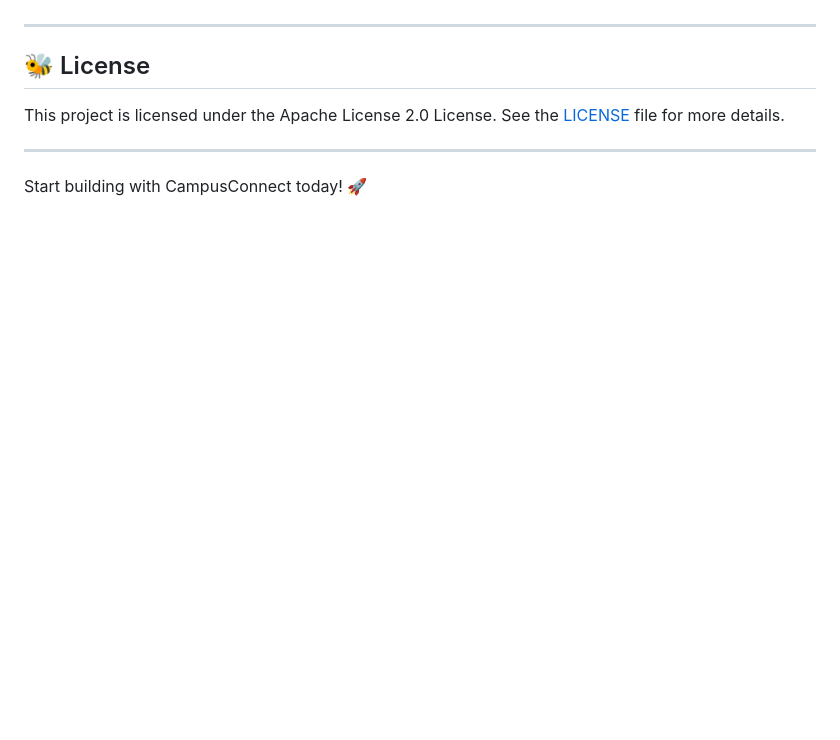
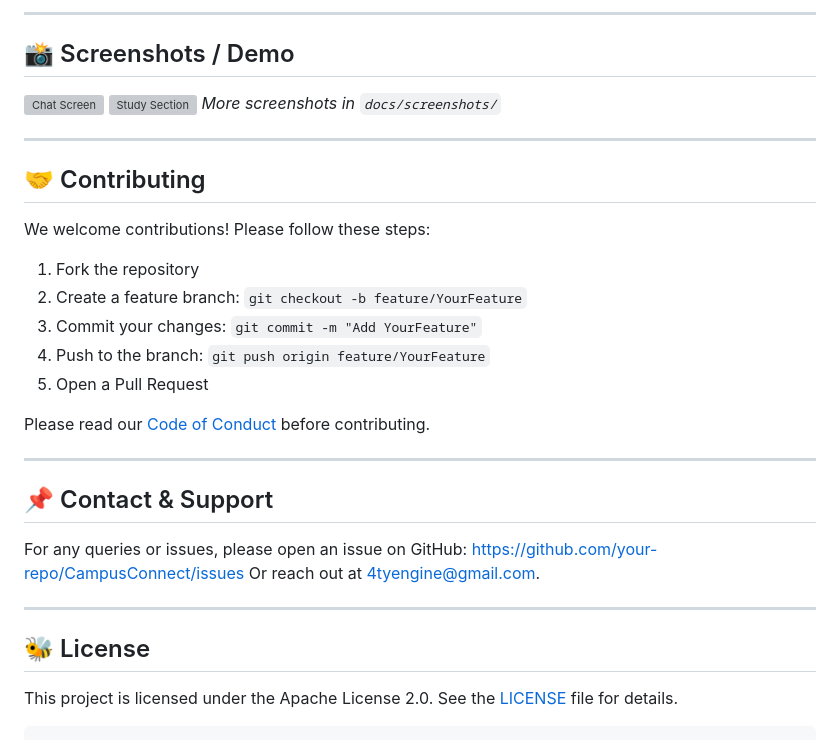
Before and after one commit to sadman2762/CampusConnect, a Markdown page: README.md, the part around one of its changes. Rendered like a GitHub page; blank space fills up the shorter version; grey boxes are pictures that could not be loaded.

````diff
--- a/README.md
+++ b/README.md
@@ -127,10 +137,45 @@ For any queries, reach out to us at [4tyengine@gmail.com](mailto:4tyengine@gmail
+---
+
+## 📸 Screenshots / Demo
+
+<!-- Added placeholder for screenshots -->
+
+![Chat Screen](docs/screenshots/chat_screen.png)
+![Study Section](docs/screenshots/study_section.png)
+*More screenshots in `docs/screenshots/`*
+
+---
+
+## 🤝 Contributing
+
+<!-- Enhanced Contributing section -->
+
+We welcome contributions! Please follow these steps:
+
+1. Fork the repository
+2. Create a feature branch: `git checkout -b feature/YourFeature`
+3. Commit your changes: `git commit -m "Add YourFeature"`
+4. Push to the branch: `git push origin feature/YourFeature`
+5. Open a Pull Request
+
+Please read our [Code of Conduct](CODE_OF_CONDUCT.md) before contributing.
+
+---
+
+## 📌 Contact & Support
+
+<!-- Updated Contact section with issues link -->
+
+For any queries or issues, please open an issue on GitHub:
+[https://github.com/your-repo/CampusConnect/issues](https://github.com/your-repo/CampusConnect/issues)
+Or reach out at [4tyengine@gmail.com](mailto:4tyengine@gmail.com).
 
 ---
 
 ## 🐝 License
 
-This project is licensed under the Apache License 2.0 License. See the [LICENSE](LICENSE.txt) file for more details.
+<!-- License badge already added at top -->
 
----
+This project is licensed under the Apache License 2.0. See the [LICENSE](LICENSE.txt) file for details.
 
-Start building with CampusConnect today! 🚀
+```
````
Also changed, not shown: other parts of README.md (+107 -97 lines).
